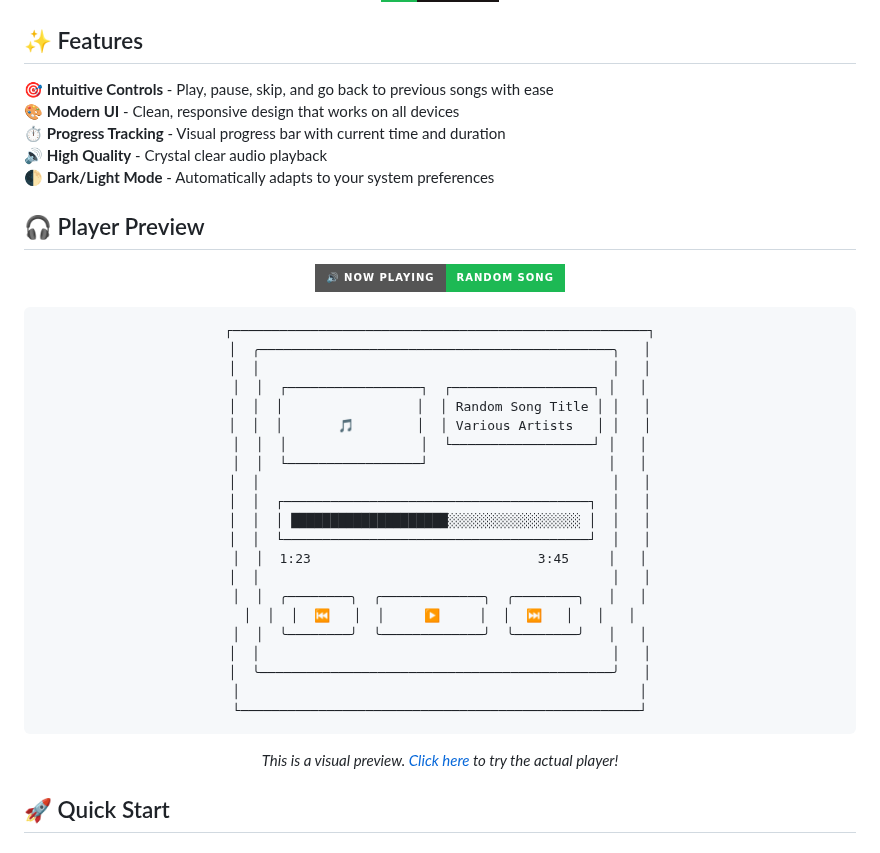
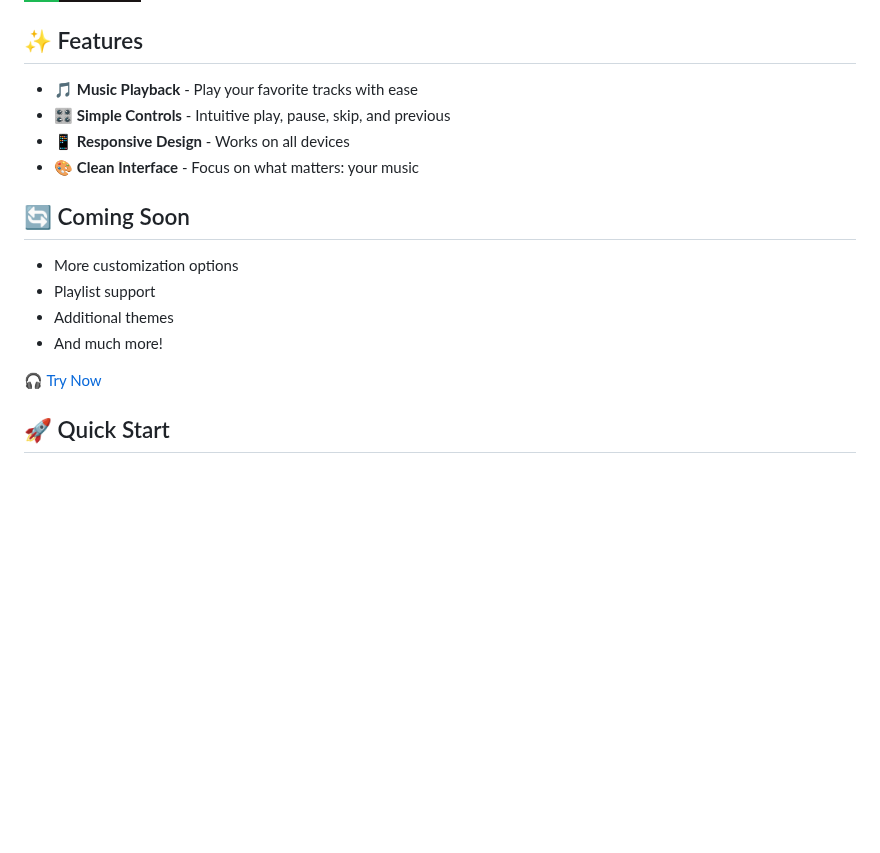
Before and after one commit to Nareshrana1999/NareshRana, a Markdown page: now-player/README.md, the part around one of its changes. Drawn GitHub-style; badges without logos; blank space fills up the shorter version.

Commit message:
refactor: simplify README by removing visual preview and adding coming soon section

````diff
--- a/now-player/README.md
+++ b/now-player/README.md
@@ -15,44 +11,18 @@
 ## ✨ Features
 
-🎯 **Intuitive Controls** - Play, pause, skip, and go back to previous songs with ease
-🎨 **Modern UI** - Clean, responsive design that works on all devices
-⏱️ **Progress Tracking** - Visual progress bar with current time and duration
-🔊 **High Quality** - Crystal clear audio playback
-🌓 **Dark/Light Mode** - Automatically adapts to your system preferences
+- 🎵 **Music Playback** - Play your favorite tracks with ease
+- 🎛️ **Simple Controls** - Intuitive play, pause, skip, and previous
+- 📱 **Responsive Design** - Works on all devices
+- 🎨 **Clean Interface** - Focus on what matters: your music
 
-## 🎧 Player Preview
+## 🔄 Coming Soon
 
-<div align="center">
+- More customization options
+- Playlist support
+- Additional themes
+- And much more!
 
-![Now Playing Badge](https://img.shields.io/badge/🔊_Now_Playing-Random_Song-1DB954?style=for-the-badge&logo=spotify&logoColor=white)
-
-```
-┌─────────────────────────────────────────────────────┐
-│  ╭─────────────────────────────────────────────╮   │
-│  │                                             │   │
-│  │  ┌─────────────────┐  ┌──────────────────┐ │   │
-│  │  │                 │  │ Random Song Title │ │   │
-│  │  │       🎵        │  │ Various Artists   │ │   │
-│  │  │                 │  └──────────────────┘ │   │
-│  │  └─────────────────┘                       │   │
-│  │                                             │   │
-│  │  ┌───────────────────────────────────────┐  │   │
-│  │  │ ████████████████████░░░░░░░░░░░░░░░░░ │  │   │
-│  │  └───────────────────────────────────────┘  │   │
-│  │  1:23                             3:45     │   │
-│  │                                             │   │
-│  │  ╭────────╮  ╭─────────────╮  ╭────────╮   │   │
-│  │  │  ⏮️   │  │     ▶️     │  │  ⏭️   │   │   │
-│  │  ╰────────╯  ╰─────────────╯  ╰────────╯   │   │
-│  │                                             │   │
-│  ╰─────────────────────────────────────────────╯   │
-│                                                   │
-└───────────────────────────────────────────────────┘
-```
-
-*This is a visual preview. [Click here](https://htmlpreview.github.io/?https://github.com/Nareshrana1999/NareshRana/blob/main/now-player/index.html) to try the actual player!*
-
-</div>
+[🎧 Try Now](https://htmlpreview.github.io/?https://github.com/Nareshrana1999/NareshRana/blob/main/now-player/index.html)
 
 ## 🚀 Quick Start
 
````
Also changed, not shown: other parts of now-player/README.md (+0 -4 lines).
